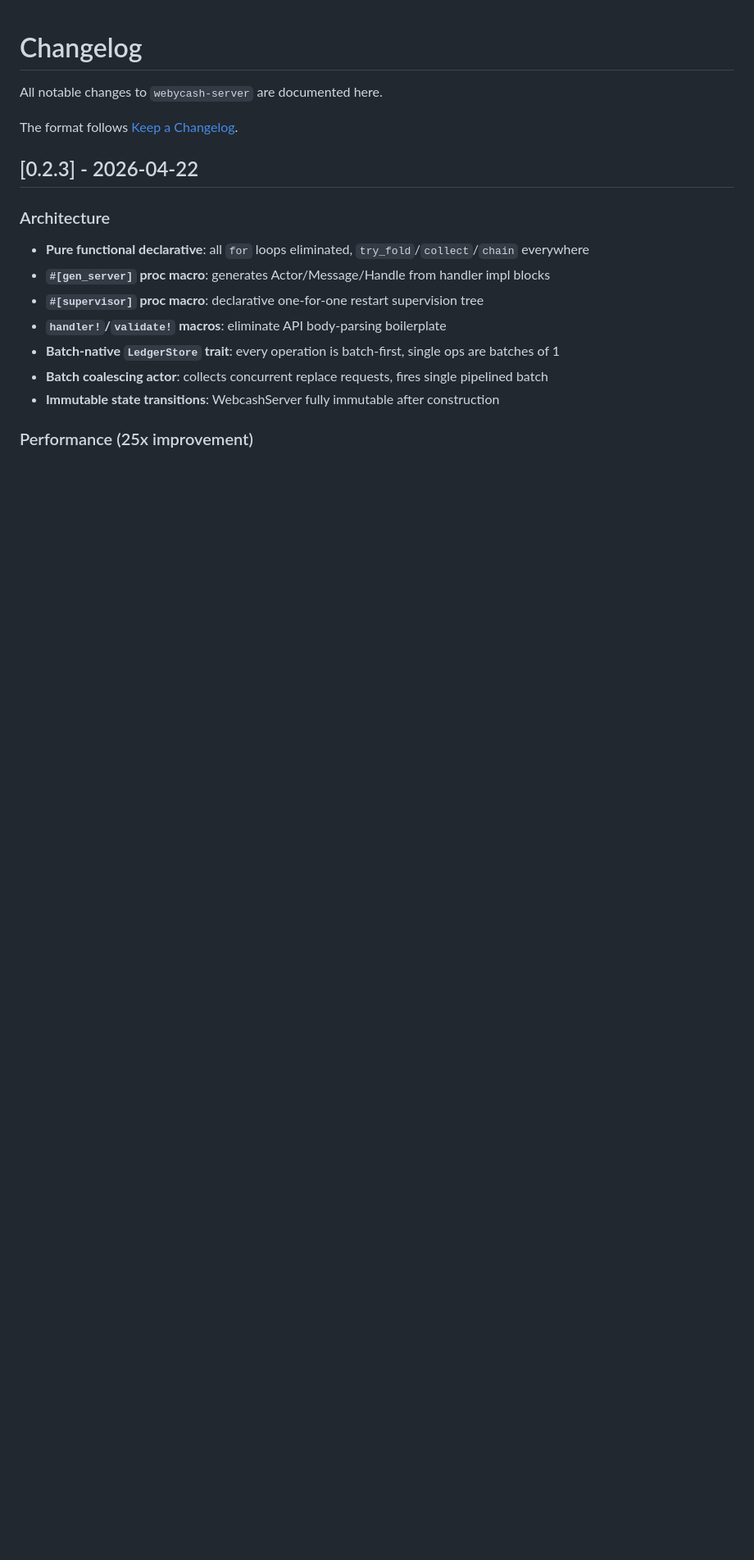
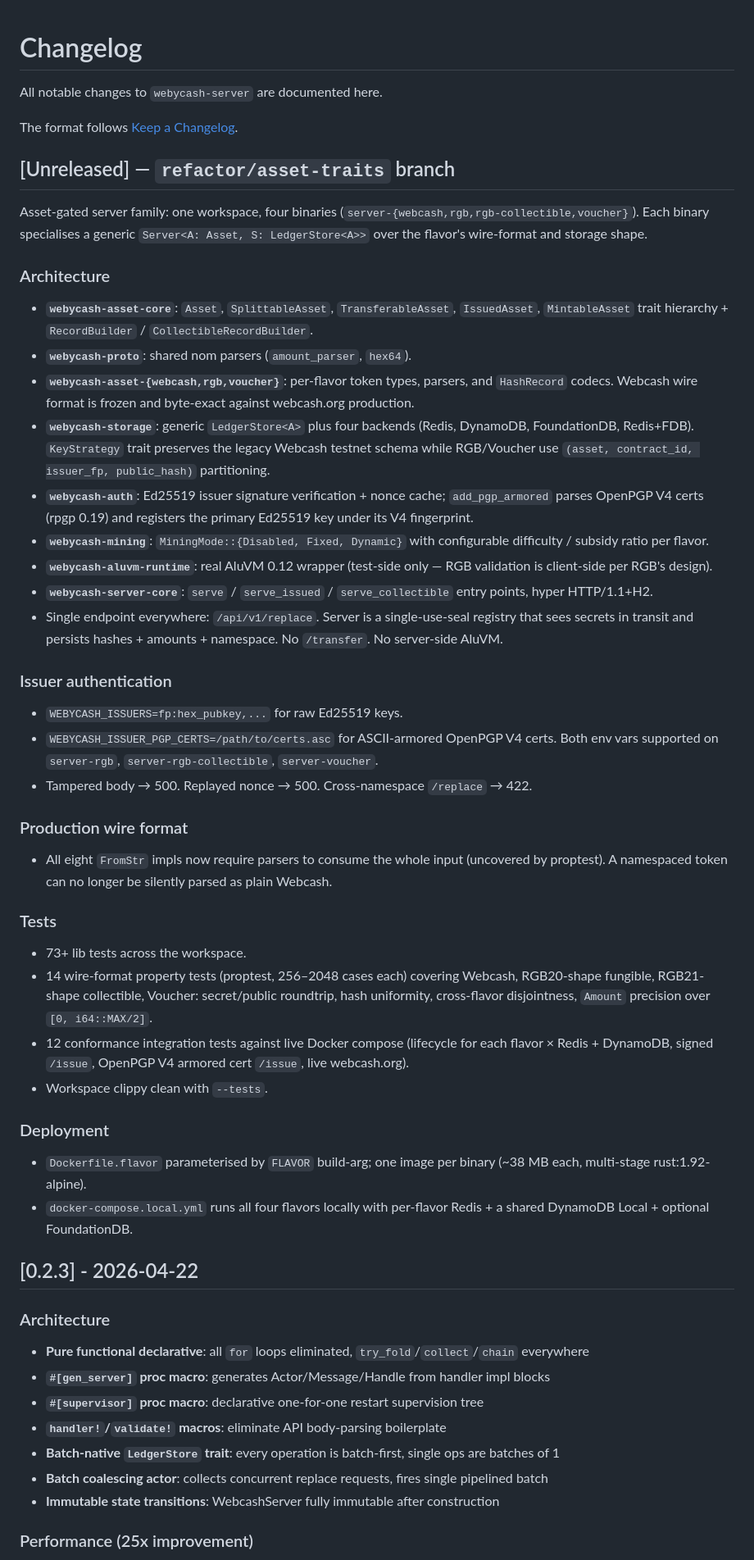
Before and after one commit to webycash/webycash-server, a Markdown page: CHANGELOG.md, the part around the change. Shown at 82% size. Rendered like a GitHub page; blank space fills up the shorter version.

Commit message:
docs: CHANGELOG entry for the asset-traits branch
Summarises what landed on refactor/asset-traits: the asset-gated
server family, four-binary build, asset-core trait hierarchy, the
Ed25519 + OpenPGP V4 issuer auth path, the strict-parser bugfix that
proptest exposed, the conformance + property-test counts, and the
production deployment shape.

Co-Authored-By: Claude Opus 4.7 (1M context) <noreply@anthropic.com>

```diff
--- a/CHANGELOG.md
+++ b/CHANGELOG.md
@@ -3,6 +3,68 @@
 All notable changes to `webycash-server` are documented here.
 
 The format follows [Keep a Changelog](https://keepachangelog.com/en/1.0.0/).
+
+## [Unreleased] — `refactor/asset-traits` branch
+
+Asset-gated server family: one workspace, four binaries
+(`server-{webcash,rgb,rgb-collectible,voucher}`). Each binary
+specialises a generic `Server<A: Asset, S: LedgerStore<A>>` over the
+flavor's wire-format and storage shape.
+
+### Architecture
+- **`webycash-asset-core`**: `Asset`, `SplittableAsset`,
+  `TransferableAsset`, `IssuedAsset`, `MintableAsset` trait hierarchy +
+  `RecordBuilder` / `CollectibleRecordBuilder`.
+- **`webycash-proto`**: shared nom parsers (`amount_parser`, `hex64`).
+- **`webycash-asset-{webcash,rgb,voucher}`**: per-flavor token types,
+  parsers, and `HashRecord` codecs. Webcash wire format is frozen and
+  byte-exact against webcash.org production.
+- **`webycash-storage`**: generic `LedgerStore<A>` plus four backends
+  (Redis, DynamoDB, FoundationDB, Redis+FDB). `KeyStrategy` trait
+  preserves the legacy Webcash testnet schema while RGB/Voucher use
+  `(asset, contract_id, issuer_fp, public_hash)` partitioning.
+- **`webycash-auth`**: Ed25519 issuer signature verification + nonce
+  cache; `add_pgp_armored` parses OpenPGP V4 certs (rpgp 0.19) and
+  registers the primary Ed25519 key under its V4 fingerprint.
+- **`webycash-mining`**: `MiningMode::{Disabled, Fixed, Dynamic}` with
+  configurable difficulty / subsidy ratio per flavor.
+- **`webycash-aluvm-runtime`**: real AluVM 0.12 wrapper (test-side
+  only — RGB validation is client-side per RGB's design).
+- **`webycash-server-core`**: `serve` / `serve_issued` /
+  `serve_collectible` entry points, hyper HTTP/1.1+H2.
+- Single endpoint everywhere: `/api/v1/replace`. Server is a
+  single-use-seal registry that sees secrets in transit and persists
+  hashes + amounts + namespace. No `/transfer`. No server-side AluVM.
+
+### Issuer authentication
+- `WEBYCASH_ISSUERS=fp:hex_pubkey,...` for raw Ed25519 keys.
+- `WEBYCASH_ISSUER_PGP_CERTS=/path/to/certs.asc` for ASCII-armored
+  OpenPGP V4 certs. Both env vars supported on `server-rgb`,
+  `server-rgb-collectible`, `server-voucher`.
+- Tampered body → 500. Replayed nonce → 500.
+  Cross-namespace `/replace` → 422.
+
+### Production wire format
+- All eight `FromStr` impls now require parsers to consume the whole
+  input (uncovered by proptest). A namespaced token can no longer be
+  silently parsed as plain Webcash.
+
+### Tests
+- 73+ lib tests across the workspace.
+- 14 wire-format property tests (proptest, 256–2048 cases each)
+  covering Webcash, RGB20-shape fungible, RGB21-shape collectible,
+  Voucher: secret/public roundtrip, hash uniformity, cross-flavor
+  disjointness, `Amount` precision over `[0, i64::MAX/2]`.
+- 12 conformance integration tests against live Docker compose
+  (lifecycle for each flavor × Redis + DynamoDB, signed `/issue`,
+  OpenPGP V4 armored cert `/issue`, live webcash.org).
+- Workspace clippy clean with `--tests`.
+
+### Deployment
+- `Dockerfile.flavor` parameterised by `FLAVOR` build-arg; one image
+  per binary (~38 MB each, multi-stage rust:1.92-alpine).
+- `docker-compose.local.yml` runs all four flavors locally with
+  per-flavor Redis + a shared DynamoDB Local + optional FoundationDB.
 
 ## [0.2.3] - 2026-04-22
 
```
